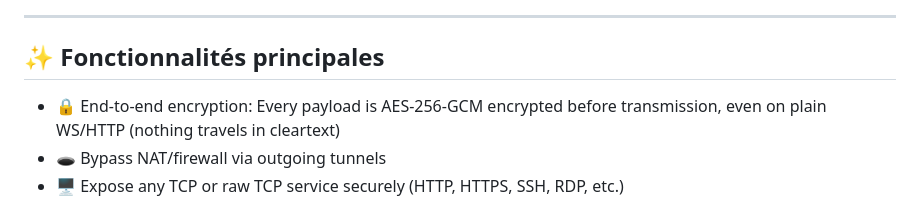
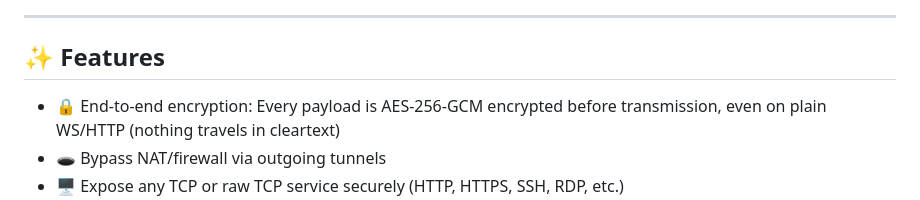
Before and after one commit to Macxzew/Waitgate, a Markdown page: README.md, the part around the change. Drawn GitHub-style.

```diff
--- a/README.md
+++ b/README.md
@@ -16,7 +16,7 @@
 
 ---
 
-## ✨ Fonctionnalités principales
+## ✨ Features
 
 - 🔒 End-to-end encryption: Every payload is AES-256-GCM encrypted before transmission, even on plain WS/HTTP (nothing travels in cleartext)
 - 🕳️ Bypass NAT/firewall via outgoing tunnels
```
